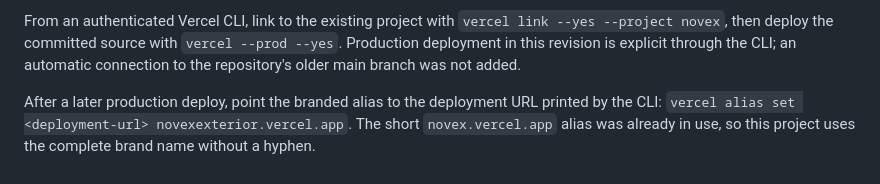
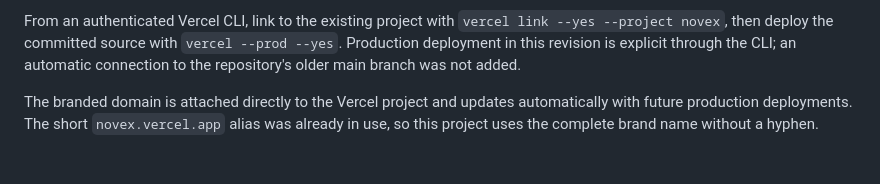
Before and after one commit to Gugatube3000/tampa-to-la-road-trip, a Markdown page: README.md, the part around the change. Drawn GitHub-style.

Commit message:
Document verified public Novex production domain

```diff
--- a/README.md
+++ b/README.md
@@ -56,4 +56,4 @@ The live site is [novexexterior.vercel.app](https://novexexterior.vercel.app), w
 
 From an authenticated Vercel CLI, link to the existing project with `vercel link --yes --project novex`, then deploy the committed source with `vercel --prod --yes`. Production deployment in this revision is explicit through the CLI; an automatic connection to the repository's older main branch was not added.
 
-After a later production deploy, point the branded alias to the deployment URL printed by the CLI: `vercel alias set <deployment-url> novexexterior.vercel.app`. The short `novex.vercel.app` alias was already in use, so this project uses the complete brand name without a hyphen.
+The branded domain is attached directly to the Vercel project and updates automatically with future production deployments. The short `novex.vercel.app` alias was already in use, so this project uses the complete brand name without a hyphen.
```
Also changed, not shown: docs/design-and-validation.md (+2 -0 lines).
